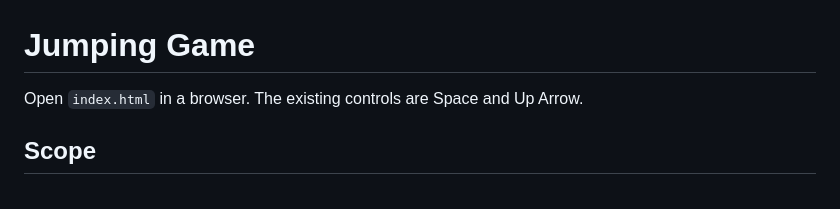
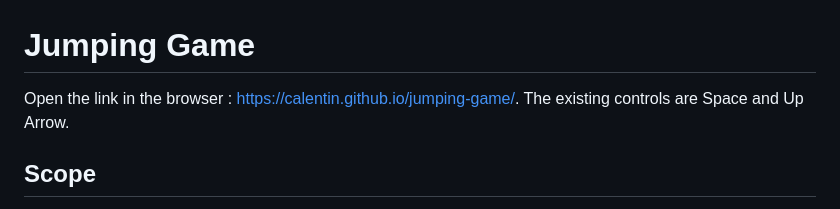
Before and after one commit to Calentin/jumping-game, a Markdown page: README.md, the part around the change. GitHub-like rendering.

Commit message:
modification of the ReadMe

```diff
--- a/README.md
+++ b/README.md
@@ -1,6 +1,6 @@
 # Jumping Game
 
-Open `index.html` in a browser. The existing controls are Space and Up Arrow.
+Open the link in the browser : https://calentin.github.io/jumping-game/. The existing controls are Space and Up Arrow.
 
 ## Scope
 
```
